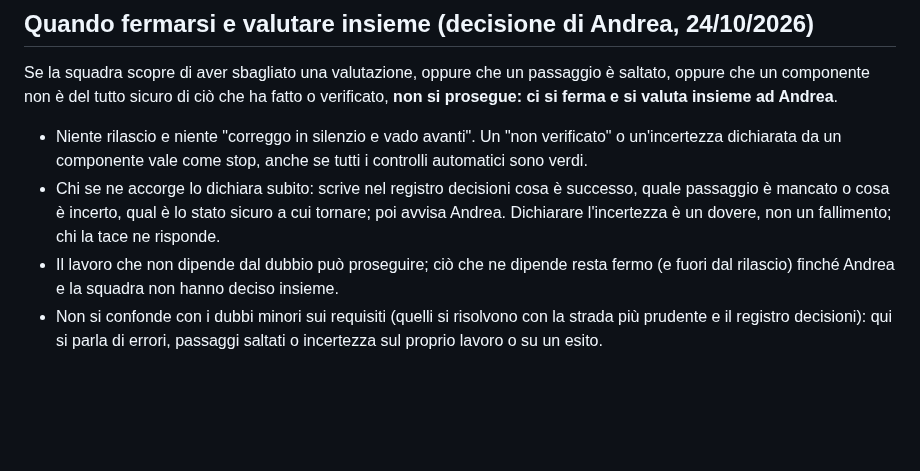
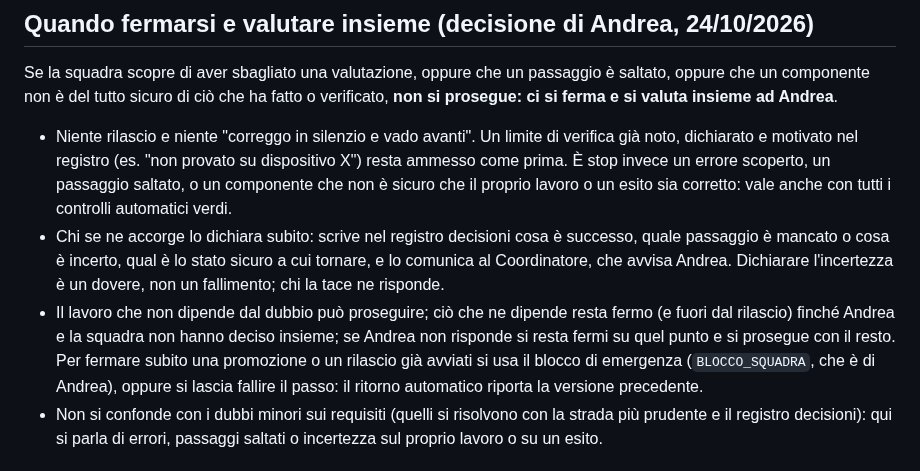
Before and after one commit to sbotz17/avanza, a Markdown page: CLAUDE.md, the part around the change. Drawn GitHub-style; blank space fills up the shorter version.

```diff
--- a/CLAUDE.md
+++ b/CLAUDE.md
@@ -88,9 +88,9 @@ Senza i vecchi freni la qualità dipende dalla squadra: ogni componente risponde
 
 ## Quando fermarsi e valutare insieme (decisione di Andrea, 24/10/2026)
 Se la squadra scopre di aver sbagliato una valutazione, oppure che un passaggio è saltato, oppure che un componente non è del tutto sicuro di ciò che ha fatto o verificato, **non si prosegue: ci si ferma e si valuta insieme ad Andrea**.
-- Niente rilascio e niente "correggo in silenzio e vado avanti". Un "non verificato" o un'incertezza dichiarata da un componente vale come stop, anche se tutti i controlli automatici sono verdi.
-- Chi se ne accorge lo dichiara subito: scrive nel registro decisioni cosa è successo, quale passaggio è mancato o cosa è incerto, qual è lo stato sicuro a cui tornare; poi avvisa Andrea. Dichiarare l'incertezza è un dovere, non un fallimento; chi la tace ne risponde.
-- Il lavoro che non dipende dal dubbio può proseguire; ciò che ne dipende resta fermo (e fuori dal rilascio) finché Andrea e la squadra non hanno deciso insieme.
+- Niente rilascio e niente "correggo in silenzio e vado avanti". Un limite di verifica già noto, dichiarato e motivato nel registro (es. "non provato su dispositivo X") resta ammesso come prima. È stop invece un errore scoperto, un passaggio saltato, o un componente che non è sicuro che il proprio lavoro o un esito sia corretto: vale anche con tutti i controlli automatici verdi.
+- Chi se ne accorge lo dichiara subito: scrive nel registro decisioni cosa è successo, quale passaggio è mancato o cosa è incerto, qual è lo stato sicuro a cui tornare, e lo comunica al Coordinatore, che avvisa Andrea. Dichiarare l'incertezza è un dovere, non un fallimento; chi la tace ne risponde.
+- Il lavoro che non dipende dal dubbio può proseguire; ciò che ne dipende resta fermo (e fuori dal rilascio) finché Andrea e la squadra non hanno deciso insieme; se Andrea non risponde si resta fermi su quel punto e si prosegue con il resto. Per fermare subito una promozione o un rilascio già avviati si usa il blocco di emergenza (`BLOCCO_SQUADRA`, che è di Andrea), oppure si lascia fallire il passo: il ritorno automatico riporta la versione precedente.
 - Non si confonde con i dubbi minori sui requisiti (quelli si risolvono con la strada più prudente e il registro decisioni): qui si parla di errori, passaggi saltati o incertezza sul proprio lavoro o su un esito.
 
 ## La squadra (in .claude/agents/)
```
Also changed, not shown: docs/progetto/registro-decisioni.md (+1 -1 lines), docs/progetto/regole-globali-squadra.md (+3 -3 lines).
